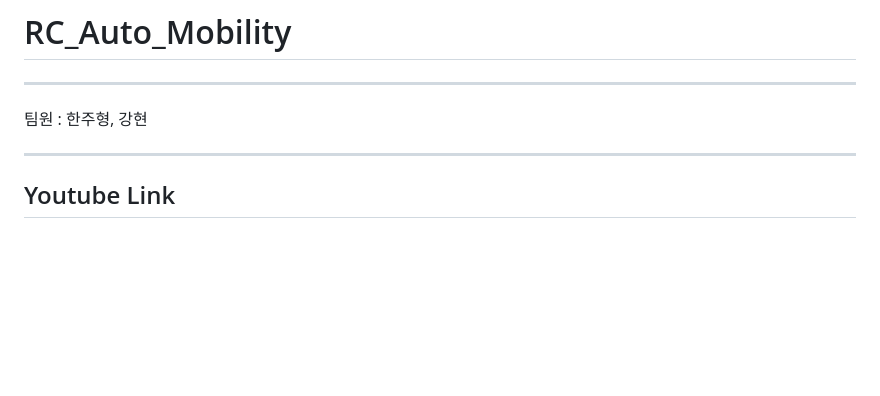
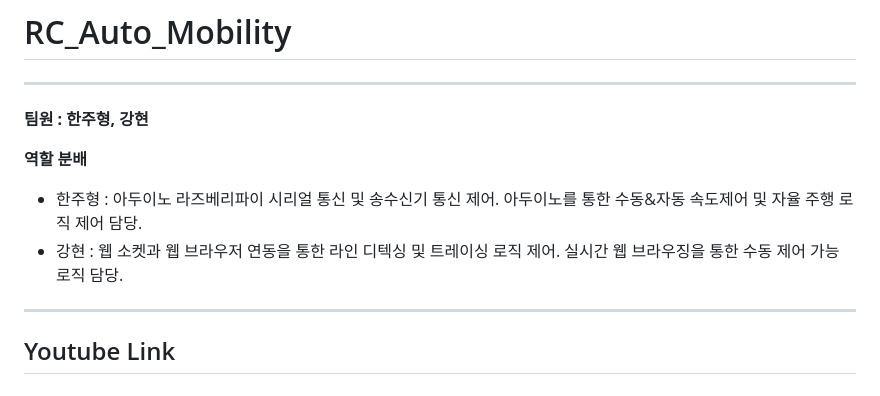
Before and after one commit to SelectMe02/RC_Auto_Mobility, a Markdown page: README.md, the part around the change. Drawn GitHub-style; blank space fills up the shorter version.

```diff
--- a/README.md
+++ b/README.md
@@ -1,6 +1,10 @@
 # RC_Auto_Mobility
 ---
-팀원 : 한주형, 강현
+**팀원 : 한주형, 강현**
+
+**역할 분배**
+- 한주형 : 아두이노 라즈베리파이 시리얼 통신 및 송수신기 통신 제어. 아두이노를 통한 수동&자동 속도제어 및 자율 주행 로직 제어 담당.
+- 강현 : 웹 소켓과 웹 브라우저 연동을 통한 라인 디텍싱 및 트레이싱 로직 제어. 실시간 웹 브라우징을 통한 수동 제어 가능 로직 담당.
 
 ---
 
```
